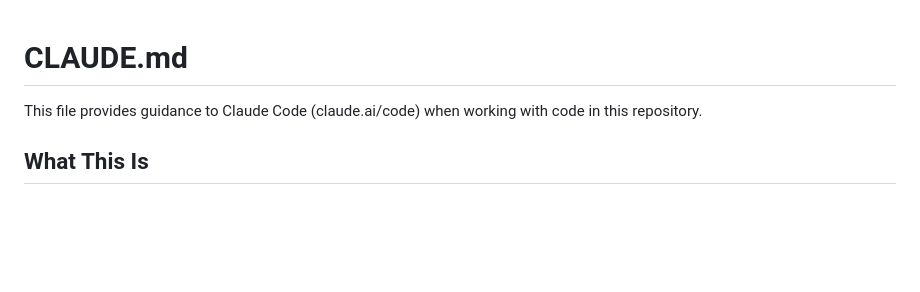
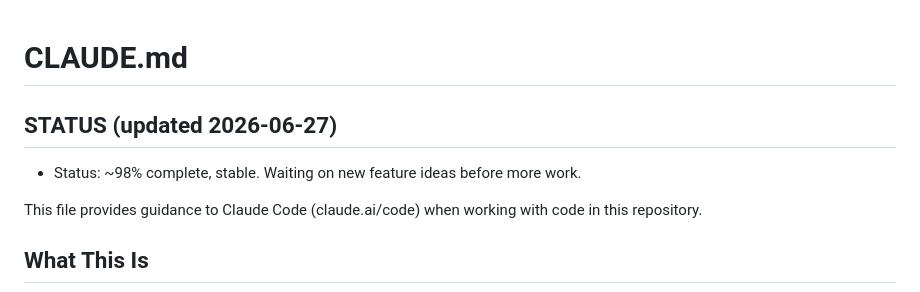
Before and after one commit to Karieo/Remndrs, a Markdown page: CLAUDE.md, the part around the change. GitHub-like rendering; blank space fills up the shorter version.

Commit message:
docs: add STATUS block to CLAUDE.md

```diff
--- a/CLAUDE.md
+++ b/CLAUDE.md
@@ -1,4 +1,7 @@
 # CLAUDE.md
+
+## STATUS (updated 2026-06-27)
+- Status: ~98% complete, stable. Waiting on new feature ideas before more work.
 
 This file provides guidance to Claude Code (claude.ai/code) when working with code in this repository.
 
```
